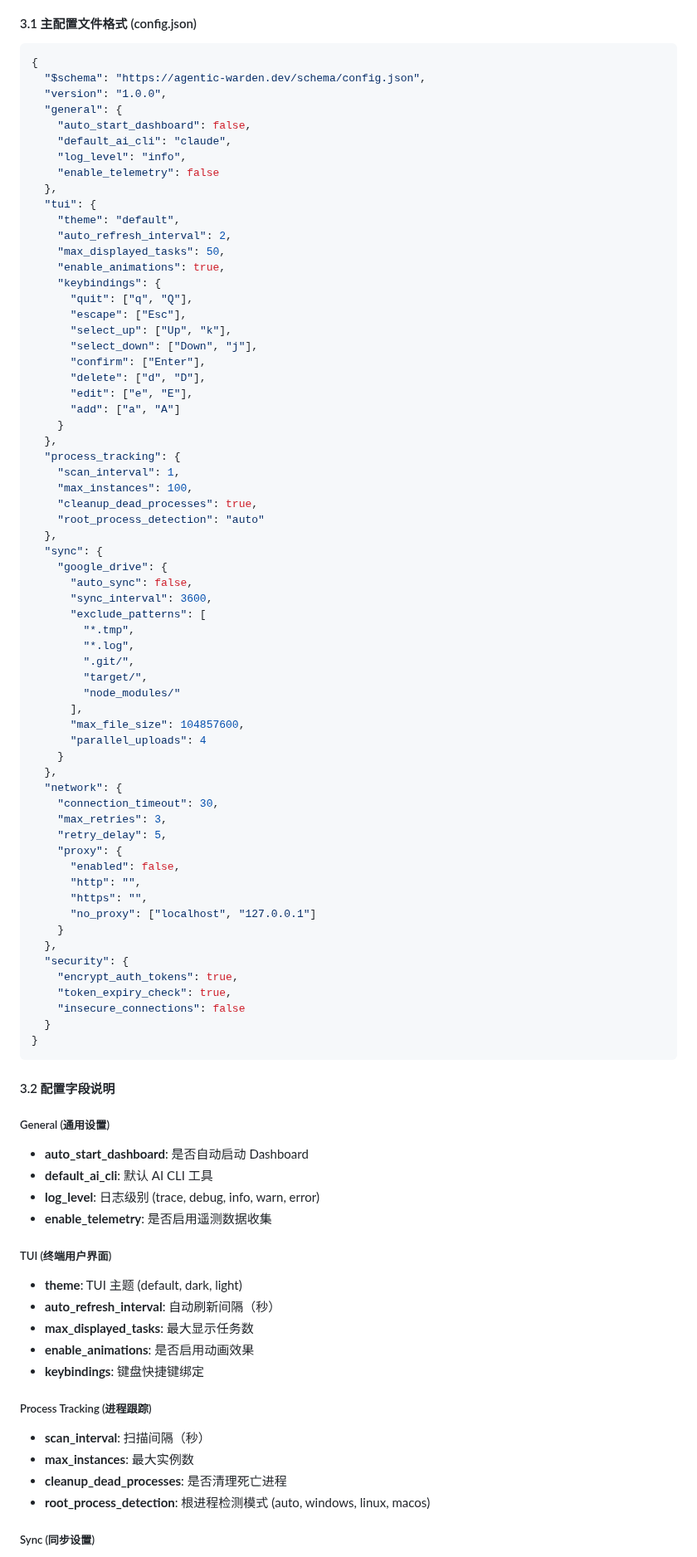
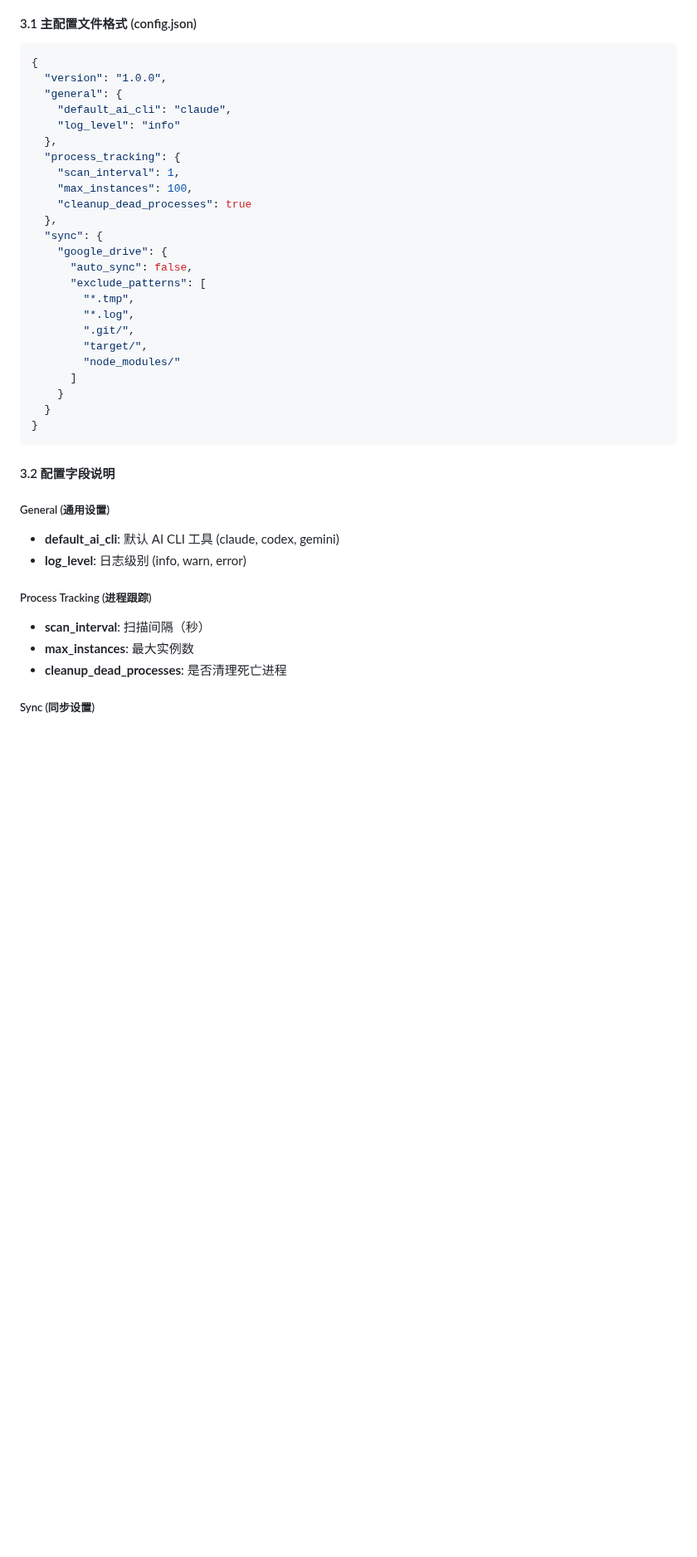
Before and after one commit to putao520/agentic-warden, a Markdown page: SPEC/CONFIGURATION.md, the part around one of its changes. Shown at 83% size. Rendered like a GitHub page; blank space fills up the shorter version.

````diff
--- a/SPEC/CONFIGURATION.md
+++ b/SPEC/CONFIGURATION.md
@@ -284,66 +284,27 @@ impl ProviderValidator {
 #### 3.1 主配置文件格式 (config.json)
 ```json
 {
-  "$schema": "https://agentic-warden.dev/schema/config.json",
   "version": "1.0.0",
   "general": {
-    "auto_start_dashboard": false,
     "default_ai_cli": "claude",
-    "log_level": "info",
-    "enable_telemetry": false
-  },
-  "tui": {
-    "theme": "default",
-    "auto_refresh_interval": 2,
-    "max_displayed_tasks": 50,
-    "enable_animations": true,
-    "keybindings": {
-      "quit": ["q", "Q"],
-      "escape": ["Esc"],
-      "select_up": ["Up", "k"],
-      "select_down": ["Down", "j"],
-      "confirm": ["Enter"],
-      "delete": ["d", "D"],
-      "edit": ["e", "E"],
-      "add": ["a", "A"]
-    }
+    "log_level": "info"
   },
   "process_tracking": {
     "scan_interval": 1,
     "max_instances": 100,
-    "cleanup_dead_processes": true,
-    "root_process_detection": "auto"
+    "cleanup_dead_processes": true
   },
   "sync": {
     "google_drive": {
       "auto_sync": false,
-      "sync_interval": 3600,
       "exclude_patterns": [
         "*.tmp",
         "*.log",
         ".git/",
         "target/",
         "node_modules/"
-      ],
-      "max_file_size": 104857600,
-      "parallel_uploads": 4
+      ]
     }
-  },
-  "network": {
-    "connection_timeout": 30,
-    "max_retries": 3,
-    "retry_delay": 5,
-    "proxy": {
-      "enabled": false,
-      "http": "",
-      "https": "",
-      "no_proxy": ["localhost", "127.0.0.1"]
-    }
-  },
-  "security": {
-    "encrypt_auth_tokens": true,
-    "token_expiry_check": true,
-    "insecure_connections": false
   }
 }
 ```
@@ -351,22 +312,12 @@ impl ProviderValidator {
 #### 3.2 配置字段说明
 
 ##### General (通用设置)
-- **auto_start_dashboard**: 是否自动启动 Dashboard
-- **default_ai_cli**: 默认 AI CLI 工具
-- **log_level**: 日志级别 (trace, debug, info, warn, error)
-- **enable_telemetry**: 是否启用遥测数据收集
-
-##### TUI (终端用户界面)
-- **theme**: TUI 主题 (default, dark, light)
-- **auto_refresh_interval**: 自动刷新间隔（秒）
-- **max_displayed_tasks**: 最大显示任务数
-- **enable_animations**: 是否启用动画效果
-- **keybindings**: 键盘快捷键绑定
+- **default_ai_cli**: 默认 AI CLI 工具 (claude, codex, gemini)
+- **log_level**: 日志级别 (info, warn, error)
 
 ##### Process Tracking (进程跟踪)
 - **scan_interval**: 扫描间隔（秒）
 - **max_instances**: 最大实例数
 - **cleanup_dead_processes**: 是否清理死亡进程
-- **root_process_detection**: 根进程检测模式 (auto, windows, linux, macos)
 
 ##### Sync (同步设置)
````
Also changed, not shown: other parts of SPEC/CONFIGURATION.md (+11 -95 lines), SPEC_IMPLEMENTATION_GAP_ANALYSIS.md (+22 -45 lines).
